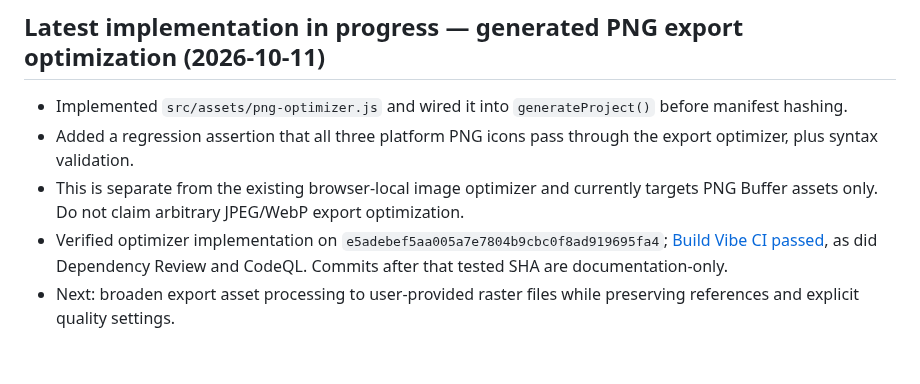
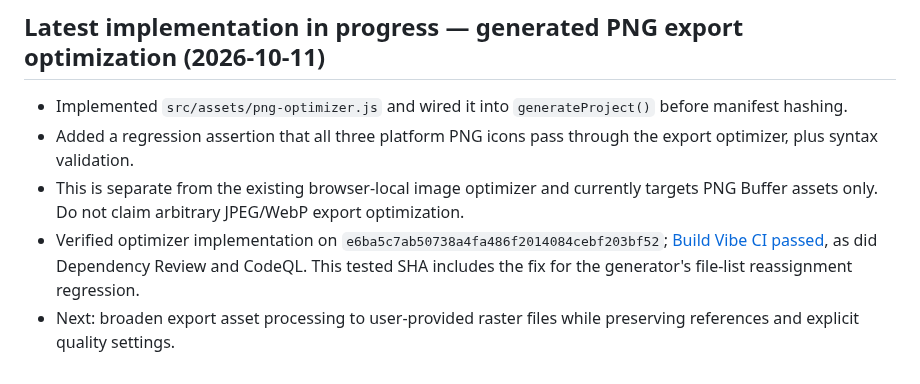
Before and after one commit to MuhammadAsimdeveloper/CodingVibes, a Markdown page: docs/AI_BUILD_START_HERE.md, the part around the change. Rendered like a GitHub page.

Commit message:
docs: record final passing PNG export optimizer CI

```diff
--- a/docs/AI_BUILD_START_HERE.md
+++ b/docs/AI_BUILD_START_HERE.md
@@ -60,5 +60,5 @@ Before implementing or changing website generation, read [`GENERATED_WEBSITE_QUA
 - Implemented `src/assets/png-optimizer.js` and wired it into `generateProject()` before manifest hashing.
 - Added a regression assertion that all three platform PNG icons pass through the export optimizer, plus syntax validation.
 - This is separate from the existing browser-local image optimizer and currently targets PNG Buffer assets only. Do not claim arbitrary JPEG/WebP export optimization.
-- Verified optimizer implementation on `e5adebef5aa005a7e7804b9cbc0f8ad919695fa4`; [Build Vibe CI passed](https://github.com/MuhammadAsimdeveloper/CodingVibes/actions/runs/38081376190), as did Dependency Review and CodeQL. Commits after that tested SHA are documentation-only.
+- Verified optimizer implementation on `e6ba5c7ab50738a4fa486f2014084cebf203bf52`; [Build Vibe CI passed](https://github.com/MuhammadAsimdeveloper/CodingVibes/actions/runs/38085906711), as did Dependency Review and CodeQL. This tested SHA includes the fix for the generator's file-list reassignment regression.
 - Next: broaden export asset processing to user-provided raster files while preserving references and explicit quality settings.
```
